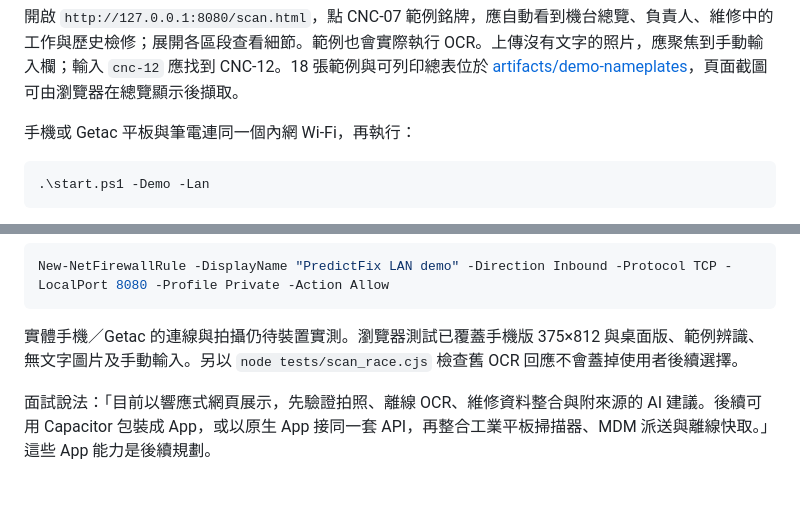
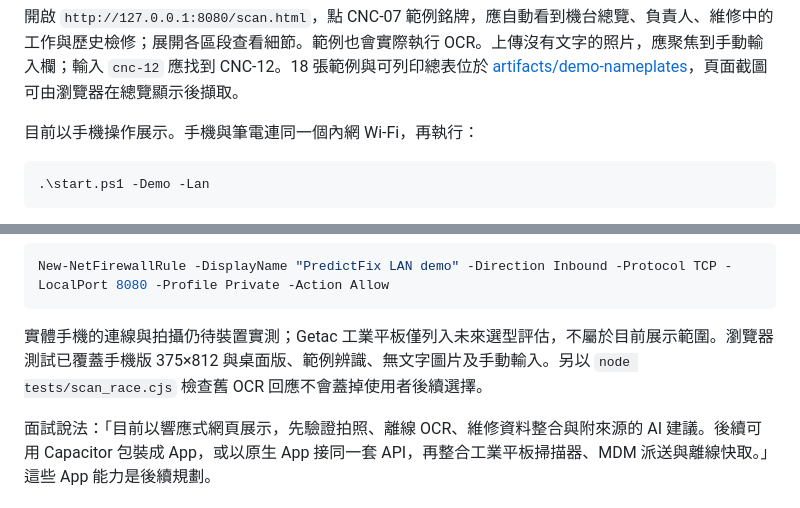
Before and after one commit to mina201199/predictfix-ai-factory, a Markdown page: README.md, 2 parts joined by grey strips. Drawn GitHub-style.

Commit message:
Scope current scan demo to phones and defer Getac evaluation

````diff
--- a/README.md
+++ b/README.md
@@ -106,7 +106,7 @@ $env:APP_MODE='demo'
 
 開啟 `http://127.0.0.1:8080/scan.html`，點 CNC-07 範例銘牌，應自動看到機台總覽、負責人、維修中的工作與歷史檢修；展開各區段查看細節。範例也會實際執行 OCR。上傳沒有文字的照片，應聚焦到手動輸入欄；輸入 `cnc-12` 應找到 CNC-12。18 張範例與可列印總表位於 [artifacts/demo-nameplates](artifacts/demo-nameplates/)，頁面截圖可由瀏覽器在總覽顯示後擷取。
 
-手機或 Getac 平板與筆電連同一個內網 Wi-Fi，再執行：
+目前以手機操作展示。手機與筆電連同一個內網 Wi-Fi，再執行：
 
 ```powershell
 .\start.ps1 -Demo -Lan
@@ -120,7 +120,7 @@ $env:APP_MODE='demo'
 New-NetFirewallRule -DisplayName "PredictFix LAN demo" -Direction Inbound -Protocol TCP -LocalPort 8080 -Profile Private -Action Allow
 ```
 
-實體手機／Getac 的連線與拍攝仍待裝置實測。瀏覽器測試已覆蓋手機版 375×812 與桌面版、範例辨識、無文字圖片及手動輸入。另以 `node tests/scan_race.cjs` 檢查舊 OCR 回應不會蓋掉使用者後續選擇。
+實體手機的連線與拍攝仍待裝置實測；Getac 工業平板僅列入未來選型評估，不屬於目前展示範圍。瀏覽器測試已覆蓋手機版 375×812 與桌面版、範例辨識、無文字圖片及手動輸入。另以 `node tests/scan_race.cjs` 檢查舊 OCR 回應不會蓋掉使用者後續選擇。
 
 面試說法：「目前以響應式網頁展示，先驗證拍照、離線 OCR、維修資料整合與附來源的 AI 建議。後續可用 Capacitor 包裝成 App，或以原生 App 接同一套 API，再整合工業平板掃描器、MDM 派送與離線快取。」這些 App 能力是後續規劃。
 
````
